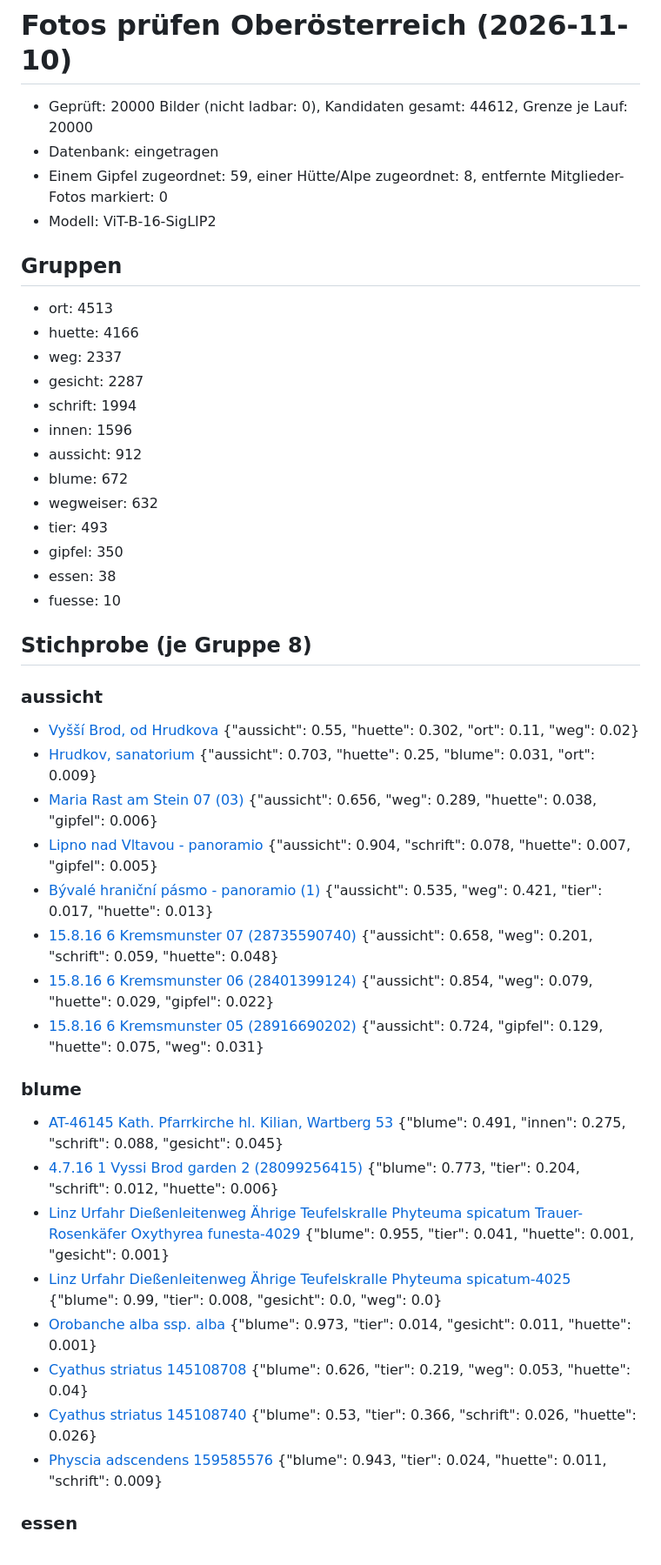
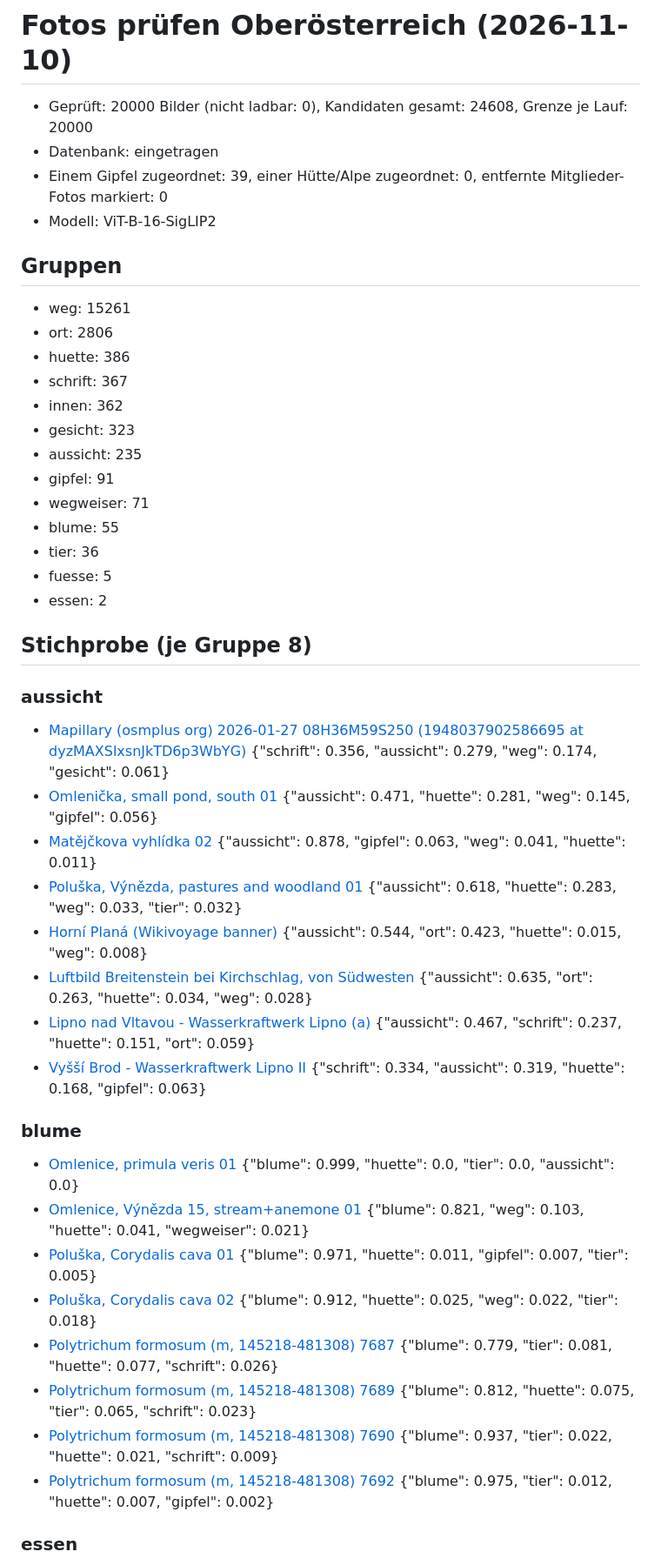
Before and after one commit to aktivvereinquerfeldein/gipfelbuch, a Markdown page: daten/fotos/Oberösterreich.md, the part around one of its changes. Shown at 87% size. GitHub-like rendering.

Commit message:
Fotos prüfen: Bericht 2026-11-10

```diff
--- a/daten/fotos/Oberösterreich.md
+++ b/daten/fotos/Oberösterreich.md
@@ -1,49 +1,49 @@
 # Fotos prüfen Oberösterreich (2026-11-10)
 
-- Geprüft: 20000 Bilder (nicht ladbar: 0), Kandidaten gesamt: 44612, Grenze je Lauf: 20000
+- Geprüft: 20000 Bilder (nicht ladbar: 0), Kandidaten gesamt: 24608, Grenze je Lauf: 20000
 - Datenbank: eingetragen
-- Einem Gipfel zugeordnet: 59, einer Hütte/Alpe zugeordnet: 8, entfernte Mitglieder-Fotos markiert: 0
+- Einem Gipfel zugeordnet: 39, einer Hütte/Alpe zugeordnet: 0, entfernte Mitglieder-Fotos markiert: 0
 - Modell: ViT-B-16-SigLIP2
 
 ## Gruppen
 
-- ort: 4513
-- huette: 4166
-- weg: 2337
-- gesicht: 2287
-- schrift: 1994
-- innen: 1596
-- aussicht: 912
-- blume: 672
-- wegweiser: 632
-- tier: 493
-- gipfel: 350
-- essen: 38
-- fuesse: 10
+- weg: 15261
+- ort: 2806
+- huette: 386
+- schrift: 367
+- innen: 362
+- gesicht: 323
+- aussicht: 235
+- gipfel: 91
+- wegweiser: 71
+- blume: 55
+- tier: 36
+- fuesse: 5
+- essen: 2
 
 ## Stichprobe (je Gruppe 8)
 
 ### aussicht
 
-- [Vyšší Brod, od Hrudkova](https://commons.wikimedia.org/wiki/File:Vy%C5%A1%C5%A1%C3%AD_Brod,_od_Hrudkova.jpg)  {"aussicht": 0.55, "huette": 0.302, "ort": 0.11, "weg": 0.02}
-- [Hrudkov, sanatorium](https://commons.wikimedia.org/wiki/File:Hrudkov,_sanatorium.jpg)  {"aussicht": 0.703, "huette": 0.25, "blume": 0.031, "ort": 0.009}
-- [Maria Rast am Stein 07 (03)](https://commons.wikimedia.org/wiki/File:Maria_Rast_am_Stein_07_(03).jpg)  {"aussicht": 0.656, "weg": 0.289, "huette": 0.038, "gipfel": 0.006}
-- [Lipno nad Vltavou - panoramio](https://commons.wikimedia.org/wiki/File:Lipno_nad_Vltavou_-_panoramio.jpg)  {"aussicht": 0.904, "schrift": 0.078, "huette": 0.007, "gipfel": 0.005}
-- [Bývalé hraniční pásmo - panoramio (1)](https://commons.wikimedia.org/wiki/File:B%C3%BDval%C3%A9_hrani%C4%8Dn%C3%AD_p%C3%A1smo_-_panoramio_(1).jpg)  {"aussicht": 0.535, "weg": 0.421, "tier": 0.017, "huette": 0.013}
-- [15.8.16 6 Kremsmunster 07 (28735590740)](https://commons.wikimedia.org/wiki/File:15.8.16_6_Kremsmunster_07_(28735590740).jpg)  {"aussicht": 0.658, "weg": 0.201, "schrift": 0.059, "huette": 0.048}
-- [15.8.16 6 Kremsmunster 06 (28401399124)](https://commons.wikimedia.org/wiki/File:15.8.16_6_Kremsmunster_06_(28401399124).jpg)  {"aussicht": 0.854, "weg": 0.079, "huette": 0.029, "gipfel": 0.022}
-- [15.8.16 6 Kremsmunster 05 (28916690202)](https://commons.wikimedia.org/wiki/File:15.8.16_6_Kremsmunster_05_(28916690202).jpg)  {"aussicht": 0.724, "gipfel": 0.129, "huette": 0.075, "weg": 0.031}
+- [Mapillary (osmplus org) 2026-01-27 08H36M59S250 (1948037902586695 at dyzMAXSlxsnJkTD6p3WbYG)](https://commons.wikimedia.org/wiki/File:Mapillary_(osmplus_org)_2026-01-27_08H36M59S250_(1948037902586695_at_dyzMAXSlxsnJkTD6p3WbYG).jpg)  {"schrift": 0.356, "aussicht": 0.279, "weg": 0.174, "gesicht": 0.061}
+- [Omlenička, small pond, south 01](https://commons.wikimedia.org/wiki/File:Omleni%C4%8Dka,_small_pond,_south_01.jpg)  {"aussicht": 0.471, "huette": 0.281, "weg": 0.145, "gipfel": 0.056}
+- [Matějčkova vyhlídka 02](https://commons.wikimedia.org/wiki/File:Mat%C4%9Bj%C4%8Dkova_vyhl%C3%ADdka_02.jpg)  {"aussicht": 0.878, "gipfel": 0.063, "weg": 0.041, "huette": 0.011}
+- [Poluška, Výnězda, pastures and woodland 01](https://commons.wikimedia.org/wiki/File:Polu%C5%A1ka,_V%C3%BDn%C4%9Bzda,_pastures_and_woodland_01.jpg)  {"aussicht": 0.618, "huette": 0.283, "weg": 0.033, "tier": 0.032}
+- [Horní Planá (Wikivoyage banner)](https://commons.wikimedia.org/wiki/File:Horn%C3%AD_Plan%C3%A1_(Wikivoyage_banner).jpg)  {"aussicht": 0.544, "ort": 0.423, "huette": 0.015, "weg": 0.008}
+- [Luftbild Breitenstein bei Kirchschlag, von Südwesten](https://commons.wikimedia.org/wiki/File:Luftbild_Breitenstein_bei_Kirchschlag,_von_S%C3%BCdwesten.jpg)  {"aussicht": 0.635, "ort": 0.263, "huette": 0.034, "weg": 0.028}
+- [Lipno nad Vltavou - Wasserkraftwerk Lipno (a)](https://commons.wikimedia.org/wiki/File:Lipno_nad_Vltavou_-_Wasserkraftwerk_Lipno_(a).JPG)  {"aussicht": 0.467, "schrift": 0.237, "huette": 0.151, "ort": 0.059}
+- [Vyšší Brod - Wasserkraftwerk Lipno II](https://commons.wikimedia.org/wiki/File:Vy%C5%A1%C5%A1%C3%AD_Brod_-_Wasserkraftwerk_Lipno_II.JPG)  {"schrift": 0.334, "aussicht": 0.319, "huette": 0.168, "gipfel": 0.063}
 
 ### blume
 
-- [AT-46145 Kath. Pfarrkirche hl. Kilian, Wartberg 53](https://commons.wikimedia.org/wiki/File:AT-46145_Kath._Pfarrkirche_hl._Kilian,_Wartberg_53.jpg)  {"blume": 0.491, "innen": 0.275, "schrift": 0.088, "gesicht": 0.045}
-- [4.7.16 1 Vyssi Brod garden 2 (28099256415)](https://commons.wikimedia.org/wiki/File:4.7.16_1_Vyssi_Brod_garden_2_(28099256415).jpg)  {"blume": 0.773, "tier": 0.204, "schrift": 0.012, "huette": 0.006}
-- [Linz Urfahr Dießenleitenweg Ährige Teufelskralle Phyteuma spicatum Trauer-Rosenkäfer Oxythyrea funesta-4029](https://commons.wikimedia.org/wiki/File:Linz_Urfahr_Die%C3%9Fenleitenweg_%C3%84hrige_Teufelskralle_Phyteuma_spicatum_Trauer-Rosenk%C3%A4fer_Oxythyrea_funesta-4029.jpg)  {"blume": 0.955, "tier": 0.041, "huette": 0.001, "gesicht": 0.001}
-- [Linz Urfahr Dießenleitenweg Ährige Teufelskralle Phyteuma spicatum-4025](https://commons.wikimedia.org/wiki/File:Linz_Urfahr_Die%C3%9Fenleitenweg_%C3%84hrige_Teufelskralle_Phyteuma_spicatum-4025.jpg)  {"blume": 0.99, "tier": 0.008, "gesicht": 0.0, "weg": 0.0}
-- [Orobanche alba ssp. alba](https://commons.wikimedia.org/wiki/File:Orobanche_alba_ssp._alba.jpg)  {"blume": 0.973, "tier": 0.014, "gesicht": 0.011, "huette": 0.001}
-- [Cyathus striatus 145108708](https://commons.wikimedia.org/wiki/File:Cyathus_striatus_145108708.jpg)  {"blume": 0.626, "tier": 0.219, "weg": 0.053, "huette": 0.04}
-- [Cyathus striatus 145108740](https://commons.wikimedia.org/wiki/File:Cyathus_striatus_145108740.jpg)  {"blume": 0.53, "tier": 0.366, "schrift": 0.026, "huette": 0.026}
-- [Physcia adscendens 159585576](https://commons.wikimedia.org/wiki/File:Physcia_adscendens_159585576.jpg)  {"blume": 0.943, "tier": 0.024, "huette": 0.011, "schrift": 0.009}
+- [Omlenice, primula veris 01](https://commons.wikimedia.org/wiki/File:Omlenice,_primula_veris_01.jpg)  {"blume": 0.999, "huette": 0.0, "tier": 0.0, "aussicht": 0.0}
+- [Omlenice, Výnězda 15, stream+anemone 01](https://commons.wikimedia.org/wiki/File:Omlenice,_V%C3%BDn%C4%9Bzda_15,_stream%2Banemone_01.jpg)  {"blume": 0.821, "weg": 0.103, "huette": 0.041, "wegweiser": 0.021}
+- [Poluška, Corydalis cava 01](https://commons.wikimedia.org/wiki/File:Polu%C5%A1ka,_Corydalis_cava_01.jpg)  {"blume": 0.971, "huette": 0.011, "gipfel": 0.007, "tier": 0.005}
+- [Poluška, Corydalis cava 02](https://commons.wikimedia.org/wiki/File:Polu%C5%A1ka,_Corydalis_cava_02.jpg)  {"blume": 0.912, "huette": 0.025, "weg": 0.022, "tier": 0.018}
+- [Polytrichum formosum (m, 145218-481308) 7687](https://commons.wikimedia.org/wiki/File:Polytrichum_formosum_(m,_145218-481308)_7687.JPG)  {"blume": 0.779, "tier": 0.081, "huette": 0.077, "schrift": 0.026}
+- [Polytrichum formosum (m, 145218-481308) 7689](https://commons.wikimedia.org/wiki/File:Polytrichum_formosum_(m,_145218-481308)_7689.JPG)  {"blume": 0.812, "huette": 0.075, "tier": 0.065, "schrift": 0.023}
+- [Polytrichum formosum (m, 145218-481308) 7690](https://commons.wikimedia.org/wiki/File:Polytrichum_formosum_(m,_145218-481308)_7690.JPG)  {"blume": 0.937, "tier": 0.022, "huette": 0.021, "schrift": 0.009}
+- [Polytrichum formosum (m, 145218-481308) 7692](https://commons.wikimedia.org/wiki/File:Polytrichum_formosum_(m,_145218-481308)_7692.JPG)  {"blume": 0.975, "tier": 0.012, "huette": 0.007, "gipfel": 0.002}
 
 ### essen
 
```
Also changed, not shown: other parts of daten/fotos/Oberösterreich.md (+71 -80 lines).
